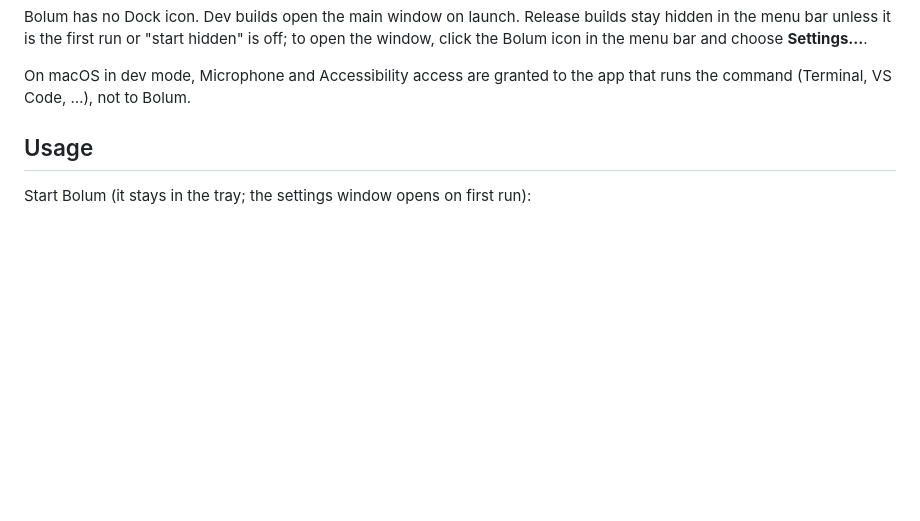
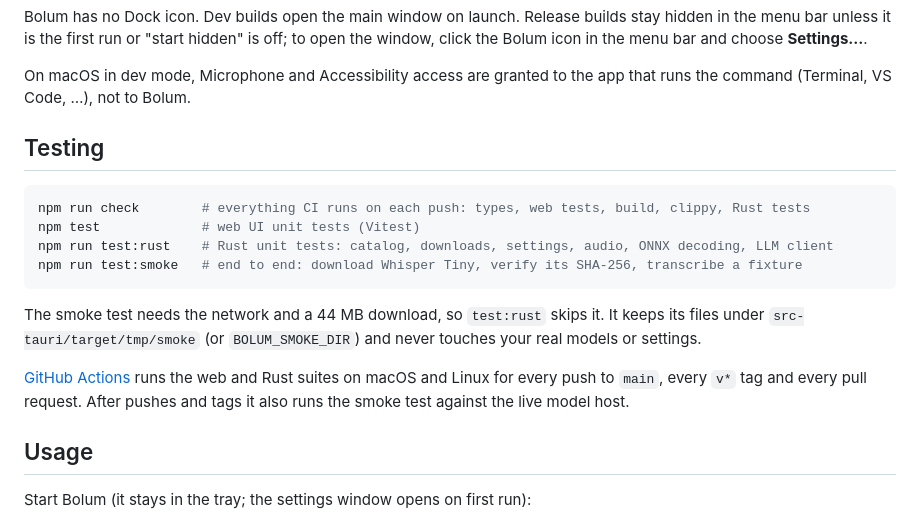
Before and after one commit to shivraj598/Bolum, a Markdown page: README.md, the part around the change. Rendered like a GitHub page; blank space fills up the shorter version.

Commit message:
docs: describe the test suites and when CI runs them
List the npm test commands, explain why the smoke test is opt-in and
where it keeps its files, and link the workflow.

````diff
--- a/README.md
+++ b/README.md
@@ -75,6 +75,23 @@ window, click the Bolum icon in the menu bar and choose **Settings…**.
 
 On macOS in dev mode, Microphone and Accessibility access are granted to the app that runs
 the command (Terminal, VS Code, …), not to Bolum.
+
+## Testing
+
+```sh
+npm run check        # everything CI runs on each push: types, web tests, build, clippy, Rust tests
+npm test             # web UI unit tests (Vitest)
+npm run test:rust    # Rust unit tests: catalog, downloads, settings, audio, ONNX decoding, LLM client
+npm run test:smoke   # end to end: download Whisper Tiny, verify its SHA-256, transcribe a fixture
+```
+
+The smoke test needs the network and a 44 MB download, so `test:rust` skips it. It keeps
+its files under `src-tauri/target/tmp/smoke` (or `BOLUM_SMOKE_DIR`) and never touches your
+real models or settings.
+
+[GitHub Actions](.github/workflows/ci.yml) runs the web and Rust suites on macOS and Linux
+for every push to `main`, every `v*` tag and every pull request. After pushes and tags it
+also runs the smoke test against the live model host.
 
 ## Usage
 
````
